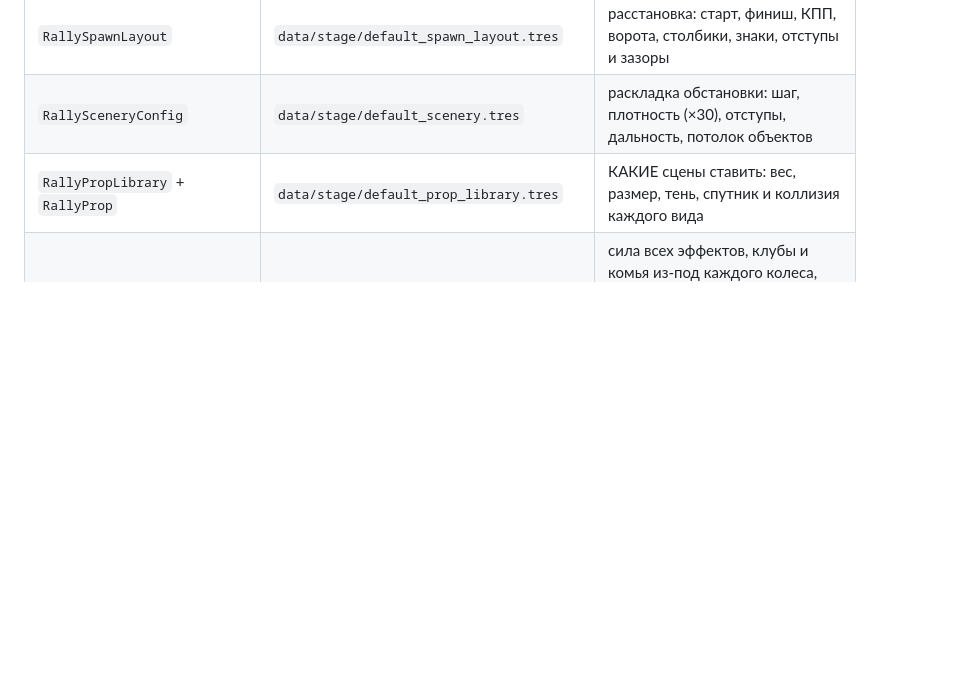
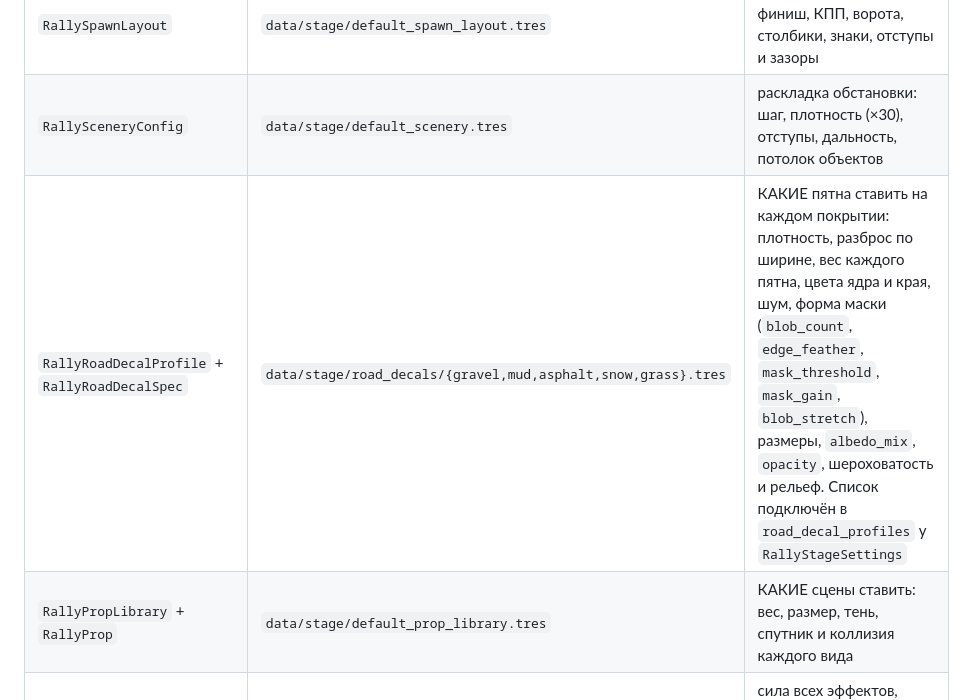
Before and after one commit to SpikeSpieg-el/rally, a Markdown page: docs/AGENTS_DATA_DRIVEN_RU.md, the part around the change. Rendered like a GitHub page; blank space fills up the shorter version.

```diff
--- a/docs/AGENTS_DATA_DRIVEN_RU.md
+++ b/docs/AGENTS_DATA_DRIVEN_RU.md
@@ -68,6 +68,7 @@ material.set_shader_parameter("wet_darken", _p("ground_wet_darken"))
 | `RallyStageSettings` | `data/stage/default_stage_settings.tres` | совместимость и оставшиеся общие настройки этапа: окружение, туман, солнце, процедурная обстановка. Визуальные эффекты PS1/скорости/осадков/материалов переехали в узлы сцены |
 | `RallySpawnLayout` | `data/stage/default_spawn_layout.tres` | расстановка: старт, финиш, КПП, ворота, столбики, знаки, отступы и зазоры |
 | `RallySceneryConfig` | `data/stage/default_scenery.tres` | раскладка обстановки: шаг, плотность (×30), отступы, дальность, потолок объектов |
+| `RallyRoadDecalProfile` + `RallyRoadDecalSpec` | `data/stage/road_decals/{gravel,mud,asphalt,snow,grass}.tres` | КАКИЕ пятна ставить на каждом покрытии: плотность, разброс по ширине, вес каждого пятна, цвета ядра и края, шум, форма маски (`blob_count`, `edge_feather`, `mask_threshold`, `mask_gain`, `blob_stretch`), размеры, `albedo_mix`, `opacity`, шероховатость и рельеф. Список подключён в `road_decal_profiles` у `RallyStageSettings` |
 | `RallyPropLibrary` + `RallyProp` | `data/stage/default_prop_library.tres` | КАКИЕ сцены ставить: вес, размер, тень, спутник и коллизия каждого вида |
 | `RallyFxProfile` + `RallySurfaceFxProfile` (кладка `surface_fx_profiles`) | `data/stage/default_fx_profile.tres` | сила всех эффектов, клубы и комья из-под каждого колеса, облако пыли за кормой, слои грязи/мокроты/снега на кузове, свечение пылинок, отдельный профиль для асфальта, гравия, грязи, травы и снега (три уровня интенсивности) |
 | `RallyCarFeelConfig` | `data/car/default_car_feel.tres` | камера, FOV (с плавной S-кривой), клиренс и посадка модели, отклик руля, свободный обзор, скорость эталона, занос камеры в повороте, инерция дистанции, «дыхание» ниже 1 Гц и придорожный поток частиц. Высокочастотной тряски здесь нет |
```
Also changed, not shown: README_RU.md (+54 -23 lines), docs/road_decals_mask_preview.png (added), 12 other files.
